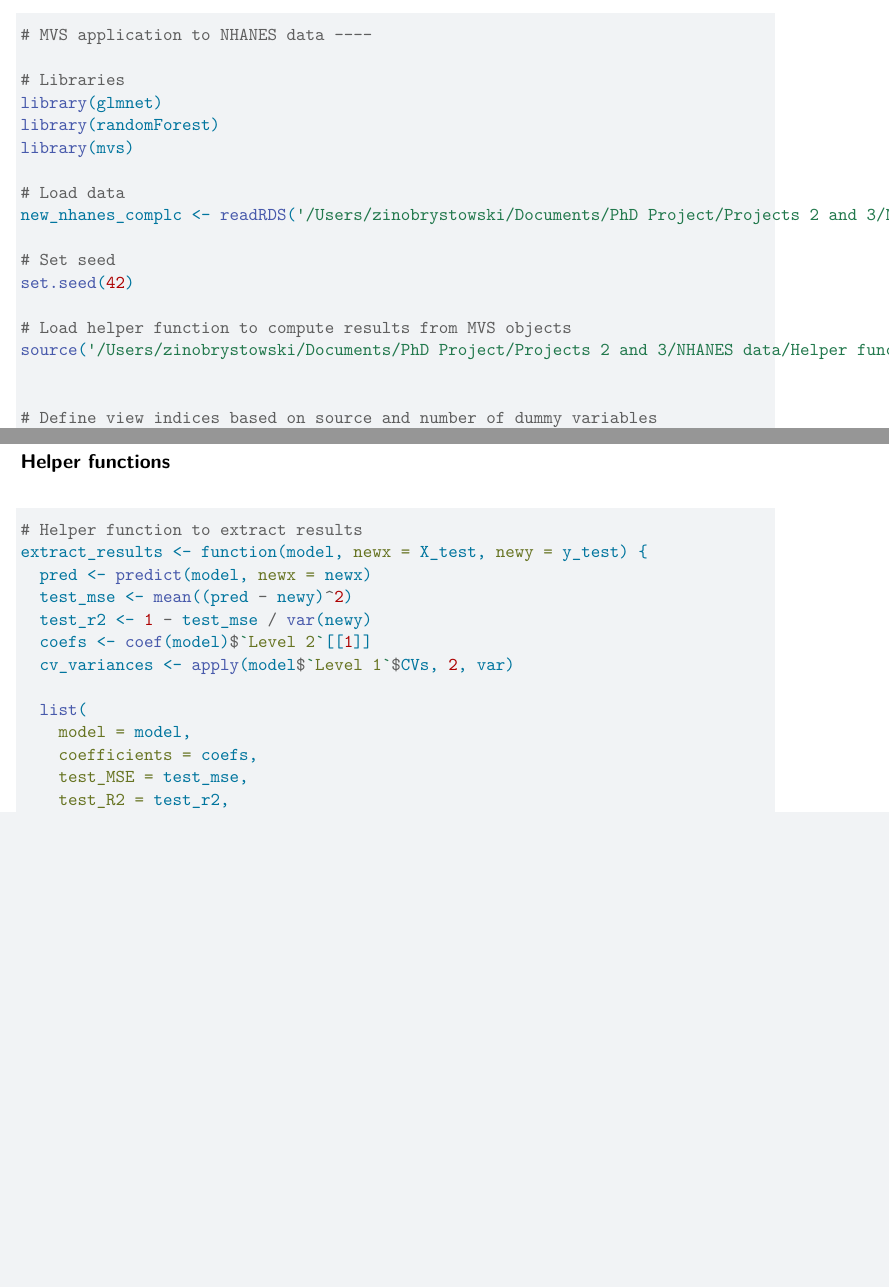
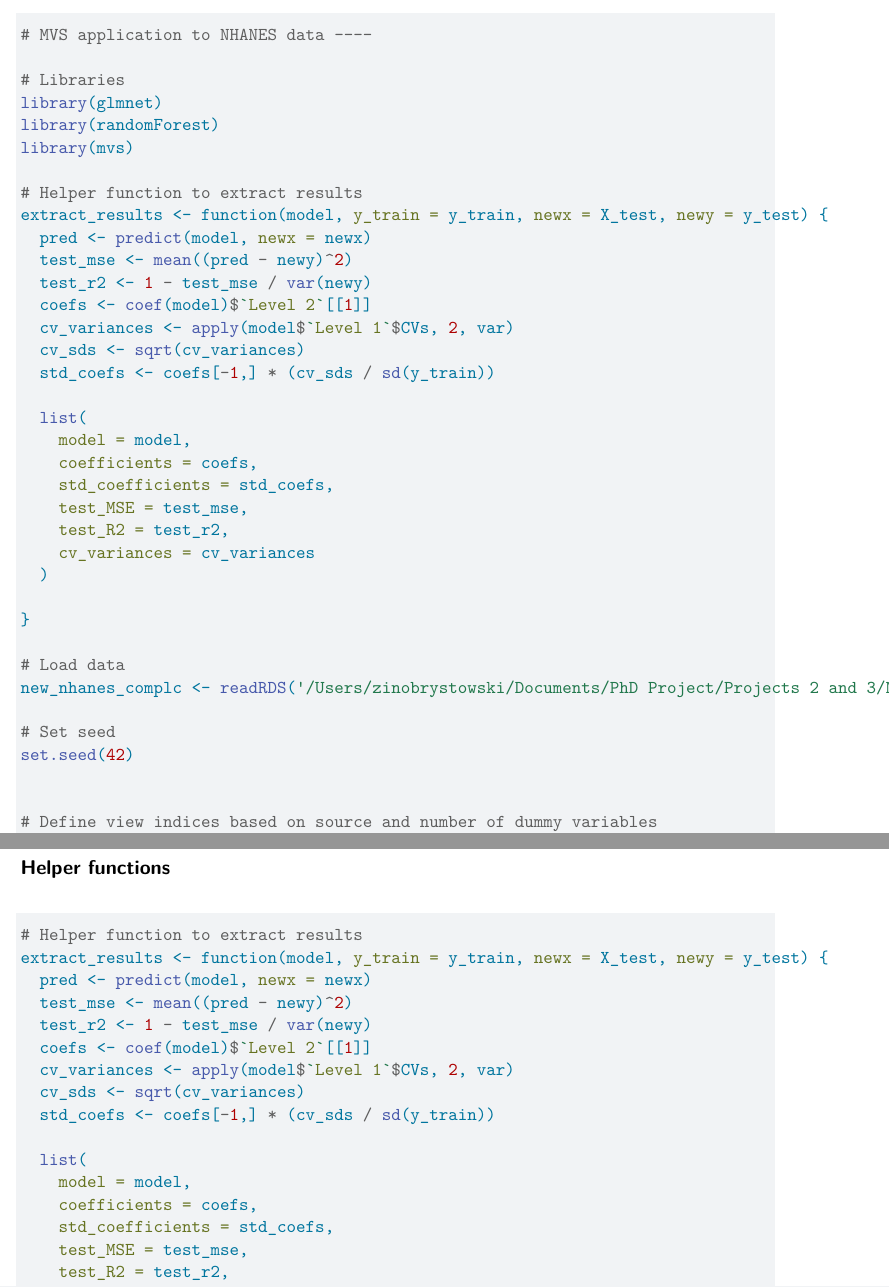
Before and after one commit to ZinoBr/SDL_PhD_project_2, a Quarto document (NHANES data/NHANES analysis report.qmd): two parts of pages 9 and 12 of 13 before the commit and two parts of pages 9 and 12 of 14 after it, joined at a grey line, cut so that both start at the same text, the shorter picture padded with empty space. Rendered offline with R 4.5, knitr and Pandoc in place of Quarto, then LaTeX, with nearby package versions; some code elsewhere in the file could not run offline.

Commit message:
Adjustments to results and helper functions
Coefficients computed as standardized

````diff
--- a/NHANES data/NHANES analysis report.qmd
+++ b/NHANES data/NHANES analysis report.qmd
@@ -136,14 +136,32 @@ library(glmnet)
 library(randomForest)
 library(mvs)
 
+# Helper function to extract results
+extract_results <- function(model, y_train = y_train, newx = X_test, newy = y_test) {
+  pred <- predict(model, newx = newx)
+  test_mse <- mean((pred - newy)^2)
+  test_r2 <- 1 - test_mse / var(newy)
+  coefs <- coef(model)$`Level 2`[[1]]
+  cv_variances <- apply(model$`Level 1`$CVs, 2, var)
+  cv_sds <- sqrt(cv_variances)
+  std_coefs <- coefs[-1,] * (cv_sds / sd(y_train))
+
+  list(
+    model = model,
+    coefficients = coefs,
+    std_coefficients = std_coefs,
+    test_MSE = test_mse,
+    test_R2 = test_r2,
+    cv_variances = cv_variances
+  )
+
+}
+
 # Load data
 new_nhanes_complc <- readRDS('/Users/zinobrystowski/Documents/PhD Project/Projects 2 and 3/NHANES data/nhanes_cc.rds')
 
 # Set seed
 set.seed(42)
-
-# Load helper function to compute results from MVS objects
-source('/Users/zinobrystowski/Documents/PhD Project/Projects 2 and 3/NHANES data/Helper functions/extract_results.R')
 
 
 # Define view indices based on source and number of dummy variables
@@ -290,16 +308,19 @@ for(i in 1:10) {
 ```{r, eval=FALSE}
 
 # Helper function to extract results
-extract_results <- function(model, newx = X_test, newy = y_test) {
+extract_results <- function(model, y_train = y_train, newx = X_test, newy = y_test) {
   pred <- predict(model, newx = newx)
   test_mse <- mean((pred - newy)^2)
   test_r2 <- 1 - test_mse / var(newy)
   coefs <- coef(model)$`Level 2`[[1]]
   cv_variances <- apply(model$`Level 1`$CVs, 2, var)
+  cv_sds <- sqrt(cv_variances)
+  std_coefs <- coefs[-1,] * (cv_sds / sd(y_train))
 
   list(
     model = model,
     coefficients = coefs,
+    std_coefficients = std_coefs,
     test_MSE = test_mse,
     test_R2 = test_r2,
     cv_variances = cv_variances
````
Also changed, not shown: NHANES data/NHANES analysis report.qmd (10 more changed lines).
